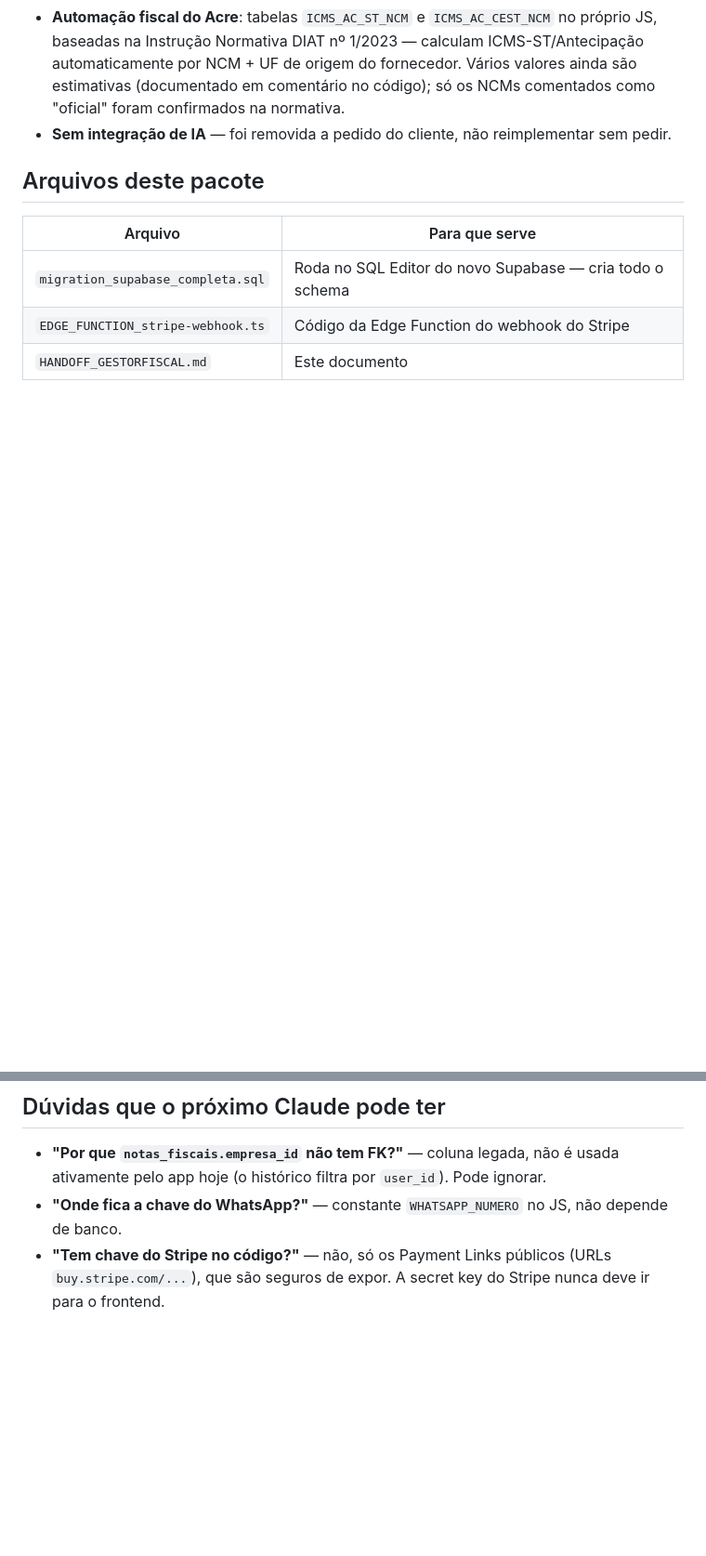
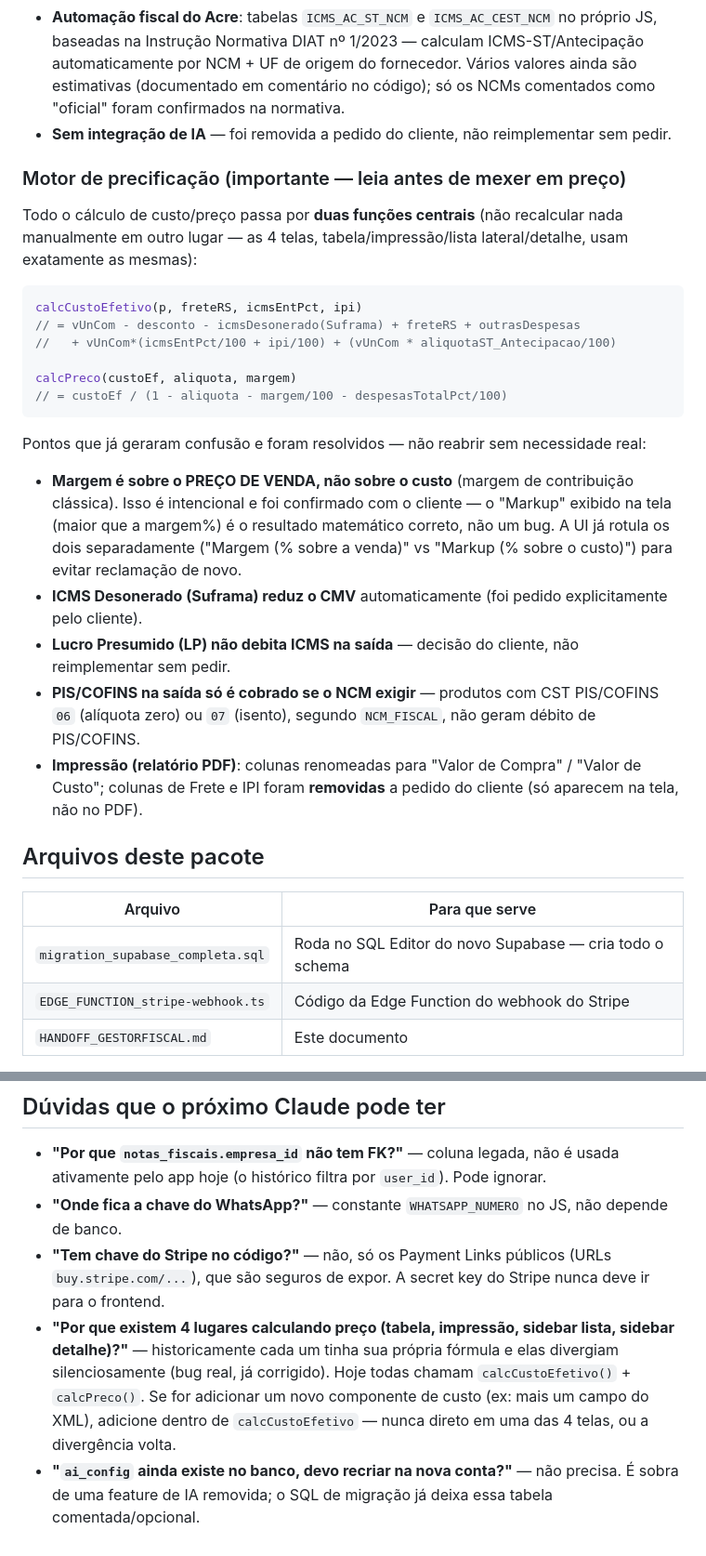
Before and after one commit to Delta-1/GESTORFISCALPRO, a Markdown page: HANDOFF_GESTORFISCAL.md, 2 parts joined by grey strips. Shown at 93% size. Rendered like a GitHub page; blank space fills up the shorter version.

Commit message:
docs: update handoff package with unified pricing engine architecture and client-requested calc rules

````diff
--- a/HANDOFF_GESTORFISCAL.md
+++ b/HANDOFF_GESTORFISCAL.md
@@ -81,6 +84,33 @@ Publicado via GitHub Pages.
   comentário no código); só os NCMs comentados como "oficial" foram confirmados na normativa.
 - **Sem integração de IA** — foi removida a pedido do cliente, não reimplementar sem pedir.
 
+### Motor de precificação (importante — leia antes de mexer em preço)
+
+Todo o cálculo de custo/preço passa por **duas funções centrais** (não recalcular nada manualmente
+em outro lugar — as 4 telas, tabela/impressão/lista lateral/detalhe, usam exatamente as mesmas):
+
+```js
+calcCustoEfetivo(p, freteRS, icmsEntPct, ipi)
+// = vUnCom - desconto - icmsDesonerado(Suframa) + freteRS + outrasDespesas
+//   + vUnCom*(icmsEntPct/100 + ipi/100) + (vUnCom * aliquotaST_Antecipacao/100)
+
+calcPreco(custoEf, aliquota, margem)
+// = custoEf / (1 - aliquota - margem/100 - despesasTotalPct/100)
+```
+
+Pontos que já geraram confusão e foram resolvidos — não reabrir sem necessidade real:
+
+- **Margem é sobre o PREÇO DE VENDA, não sobre o custo** (margem de contribuição clássica). Isso é
+  intencional e foi confirmado com o cliente — o "Markup" exibido na tela (maior que a margem%) é
+  o resultado matemático correto, não um bug. A UI já rotula os dois separadamente
+  ("Margem (% sobre a venda)" vs "Markup (% sobre o custo)") para evitar reclamação de novo.
+- **ICMS Desonerado (Suframa) reduz o CMV** automaticamente (foi pedido explicitamente pelo cliente).
+- **Lucro Presumido (LP) não debita ICMS na saída** — decisão do cliente, não reimplementar sem pedir.
+- **PIS/COFINS na saída só é cobrado se o NCM exigir** — produtos com CST PIS/COFINS `06` (alíquota
+  zero) ou `07` (isento), segundo `NCM_FISCAL`, não geram débito de PIS/COFINS.
+- **Impressão (relatório PDF)**: colunas renomeadas para "Valor de Compra" / "Valor de Custo";
+  colunas de Frete e IPI foram **removidas** a pedido do cliente (só aparecem na tela, não no PDF).
+
 ## Arquivos deste pacote
 
 | Arquivo | Para que serve |
@@ -96,3 +126,10 @@ Publicado via GitHub Pages.
 - **"Onde fica a chave do WhatsApp?"** — constante `WHATSAPP_NUMERO` no JS, não depende de banco.
 - **"Tem chave do Stripe no código?"** — não, só os Payment Links públicos (URLs `buy.stripe.com/...`),
   que são seguros de expor. A secret key do Stripe nunca deve ir para o frontend.
+- **"Por que existem 4 lugares calculando preço (tabela, impressão, sidebar lista, sidebar detalhe)?"**
+  — historicamente cada um tinha sua própria fórmula e elas divergiam silenciosamente (bug real,
+  já corrigido). Hoje todas chamam `calcCustoEfetivo()` + `calcPreco()`. Se for adicionar um novo
+  componente de custo (ex: mais um campo do XML), adicione dentro de `calcCustoEfetivo` — nunca
+  direto em uma das 4 telas, ou a divergência volta.
+- **"`ai_config` ainda existe no banco, devo recriar na nova conta?"** — não precisa. É sobra de uma
+  feature de IA removida; o SQL de migração já deixa essa tabela comentada/opcional.
````
Also changed, not shown: other parts of HANDOFF_GESTORFISCAL.md (+3 -0 lines).
